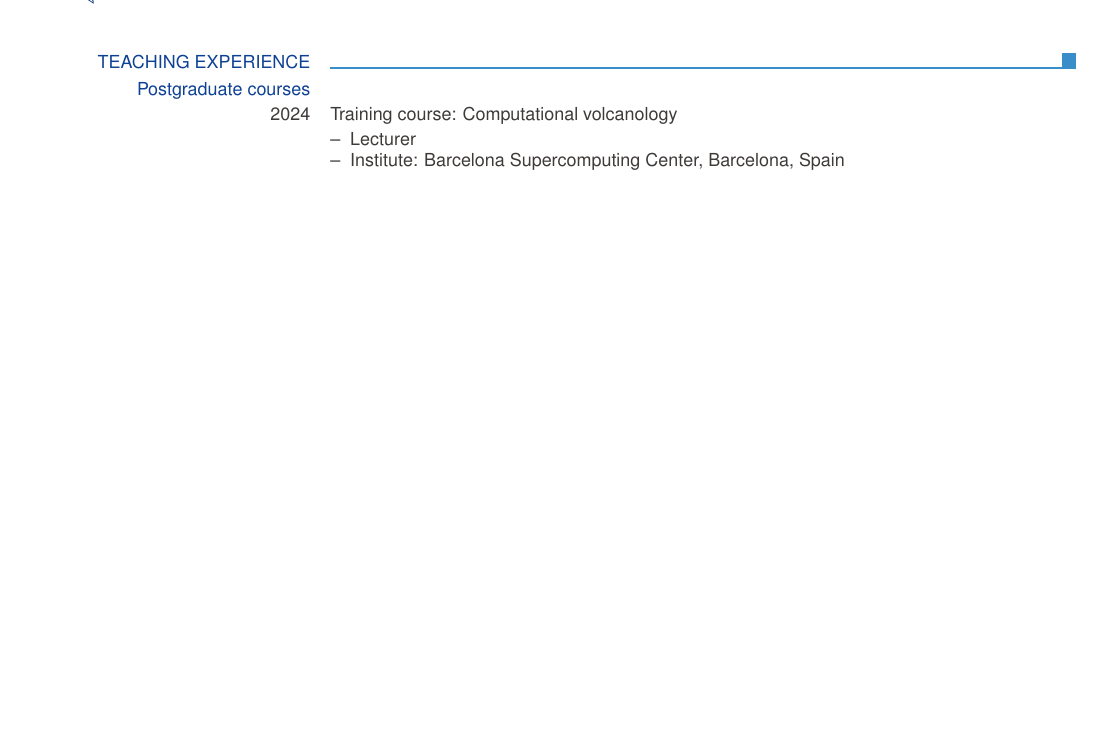
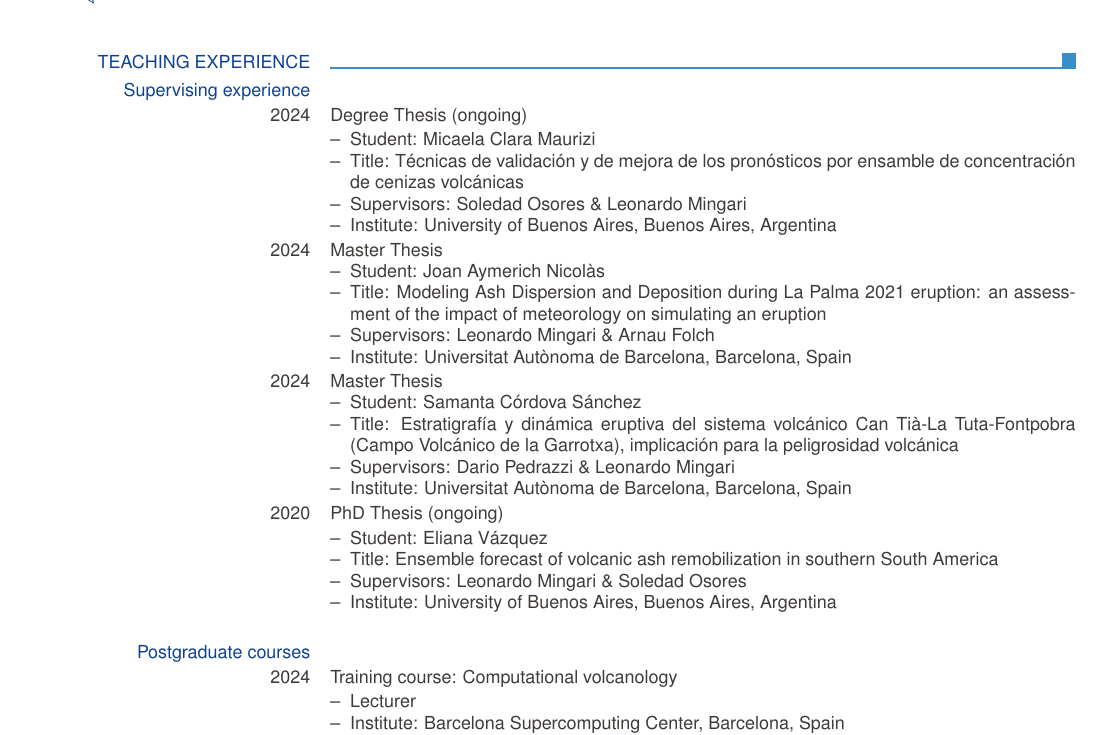
Before and after one commit to lmingari/cv, a LaTeX CV (main.tex): part of page 7 of 7, cut so that both start at the same text, the shorter picture padded with empty space. Compiled offline with pdfLaTeX.

Commit message:
supervisor experience

```diff
--- a/main.tex
+++ b/main.tex
@@ -214,6 +214,48 @@
   %+++1 Teaching experience
   \ecvsection{Teaching Experience}
 
+  \ecvblueitem{Supervising experience}
+
+  \ecvitem{2024}{Degree Thesis (ongoing)}
+  \ecvitem{}{
+  \begin{ecvitemize}
+      \item Student: Micaela Clara Maurizi
+      \item Title: Técnicas de validación y de mejora de los pronósticos por ensamble de concentración de cenizas volcánicas
+      \item Supervisors: Soledad Osores \& Leonardo Mingari
+      \item Institute: University of Buenos Aires, Buenos Aires, Argentina
+  \end{ecvitemize}
+  }
+
+  \ecvitem{2024}{Master Thesis}
+  \ecvitem{}{
+  \begin{ecvitemize}
+      \item Student: Joan Aymerich Nicolàs
+      \item Title: Modeling Ash Dispersion and Deposition during La Palma 2021 eruption: an assessment of the impact of meteorology on simulating an eruption
+      \item Supervisors: Leonardo Mingari \& Arnau Folch
+      \item Institute: Universitat Autònoma de Barcelona, Barcelona, Spain
+  \end{ecvitemize}
+  }
+
+  \ecvitem{2024}{Master Thesis}
+  \ecvitem{}{
+  \begin{ecvitemize}
+      \item Student: Samanta Córdova Sánchez
+      \item Title: Estratigrafía y dinámica eruptiva del sistema volcánico Can Tià-La Tuta-Fontpobra (Campo Volcánico de la Garrotxa), implicación para la peligrosidad volcánica
+      \item Supervisors: Dario Pedrazzi \& Leonardo Mingari
+      \item Institute: Universitat Autònoma de Barcelona, Barcelona, Spain
+  \end{ecvitemize}
+  }
+
+  \ecvitem{2020}{PhD Thesis (ongoing)}
+  \ecvitem{}{
+  \begin{ecvitemize}
+      \item Student: Eliana Vázquez
+      \item Title: Ensemble forecast of volcanic ash remobilization in southern South America
+      \item Supervisors: Leonardo Mingari \& Soledad Osores
+      \item Institute: University of Buenos Aires, Buenos Aires, Argentina
+  \end{ecvitemize}
+  }
+
   \ecvblueitem{Postgraduate courses}{}
   \ecvitem{2024}{Training course: Computational volcanology}
   \ecvitem{}{
```
